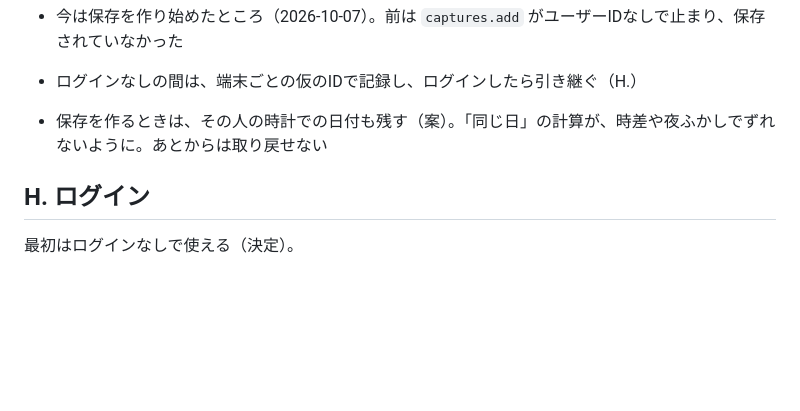
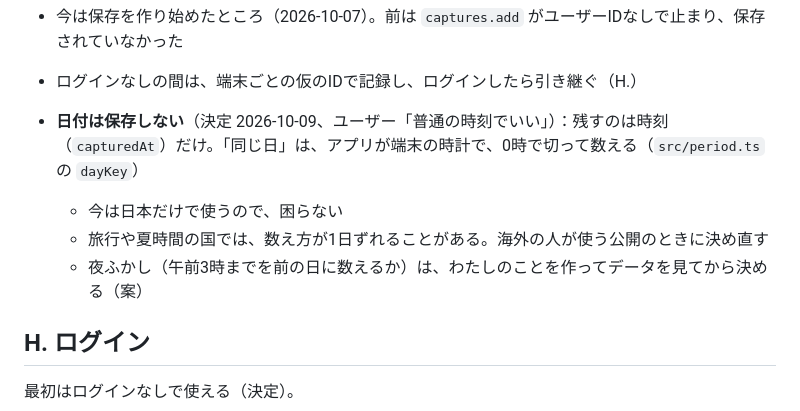
Before and after one commit to Nobumasa494/pukapuka-app, a Markdown page: docs/SPEC.md, the part around the change. Drawn GitHub-style; blank space fills up the shorter version.

Commit message:
設計書: 日付は保存しない（時刻だけ、同じ日は端末の時計で）と決定
Co-Authored-By: Claude Sonnet 5.5 <noreply@anthropic.com>

```diff
--- a/docs/SPEC.md
+++ b/docs/SPEC.md
@@ -877,7 +877,10 @@ Capture {
 - 置き場所：Convex（シドニー）
 - 今は保存を作り始めたところ（2026-10-07）。前は `captures.add` がユーザーIDなしで止まり、保存されていなかった
 - ログインなしの間は、端末ごとの仮のIDで記録し、ログインしたら引き継ぐ（H.）
-- 保存を作るときは、その人の時計での日付も残す（案）。「同じ日」の計算が、時差や夜ふかしでずれないように。あとからは取り戻せない
+- **日付は保存しない**（決定 2026-10-09、ユーザー「普通の時刻でいい」）：残すのは時刻（`capturedAt`）だけ。「同じ日」は、アプリが端末の時計で、0時で切って数える（`src/period.ts` の `dayKey`）
+  - 今は日本だけで使うので、困らない
+  - 旅行や夏時間の国では、数え方が1日ずれることがある。海外の人が使う公開のときに決め直す
+  - 夜ふかし（午前3時までを前の日に数えるか）は、わたしのことを作ってデータを見てから決める（案）
 
 ## H. ログイン
 
```
Also changed, not shown: 2 other files.
